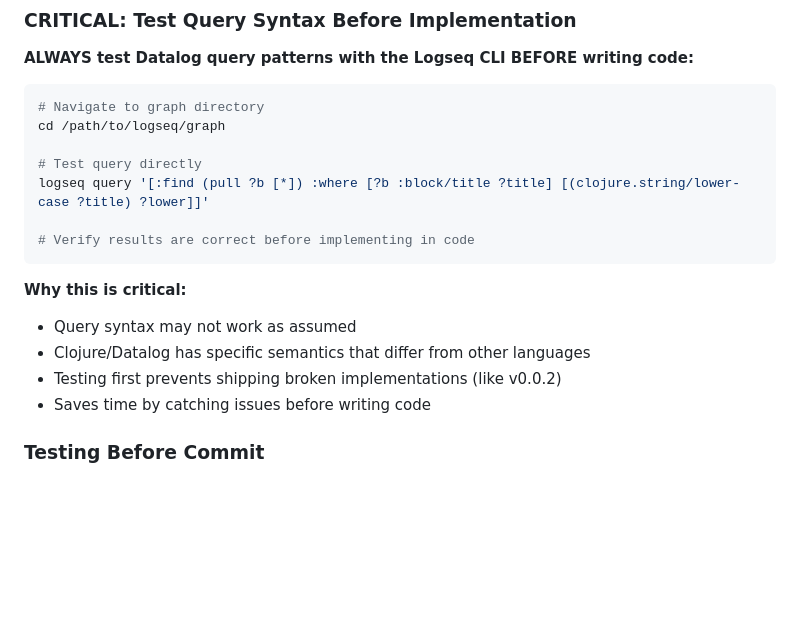
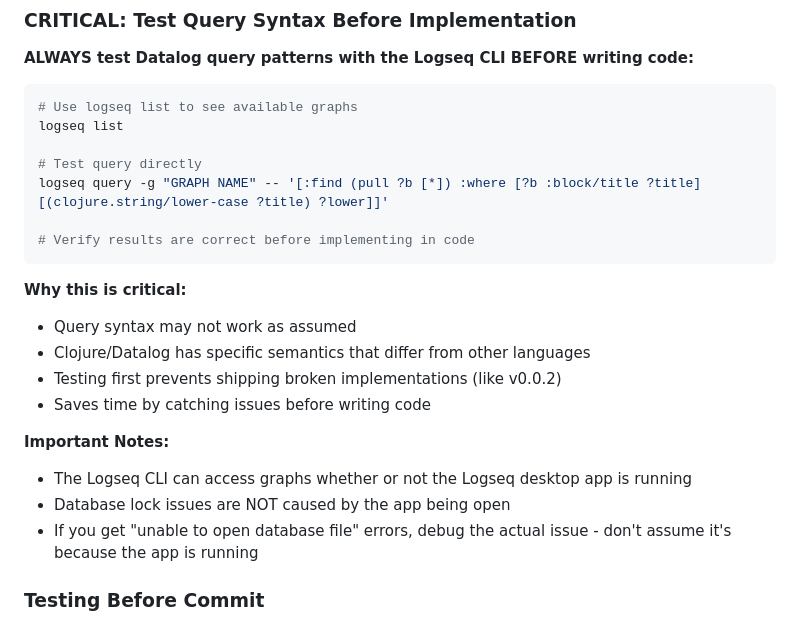
Before and after one commit to kerim/logseq-db-query-builder, a Markdown page: .claude/CLAUDE.md, the part around the change. GitHub-like rendering; blank space fills up the shorter version.

Commit message:
Update CLAUDE.md: Clarify CLI works regardless of app state
- CLI can access graphs whether desktop app is running or not

- Database lock issues are NOT caused by app being open

- Update CLI example to use correct syntax with -g flag

- Add note to debug actual issues, not assume app interference

- Documentation-only change, no version increment

````diff
--- a/.claude/CLAUDE.md
+++ b/.claude/CLAUDE.md
@@ -186,11 +186,11 @@ Add text search operators - v0.0.2
 **ALWAYS test Datalog query patterns with the Logseq CLI BEFORE writing code:**
 
 ```bash
-# Navigate to graph directory
-cd /path/to/logseq/graph
+# Use logseq list to see available graphs
+logseq list
 
 # Test query directly
-logseq query '[:find (pull ?b [*]) :where [?b :block/title ?title] [(clojure.string/lower-case ?title) ?lower]]'
+logseq query -g "GRAPH NAME" -- '[:find (pull ?b [*]) :where [?b :block/title ?title] [(clojure.string/lower-case ?title) ?lower]]'
 
 # Verify results are correct before implementing in code
 ```
@@ -200,6 +200,11 @@ logseq query '[:find (pull ?b [*]) :where [?b :block/title ?title] [(clojure.str
 - Clojure/Datalog has specific semantics that differ from other languages
 - Testing first prevents shipping broken implementations (like v0.0.2)
 - Saves time by catching issues before writing code
+
+**Important Notes:**
+- The Logseq CLI can access graphs whether or not the Logseq desktop app is running
+- Database lock issues are NOT caused by the app being open
+- If you get "unable to open database file" errors, debug the actual issue - don't assume it's because the app is running
 
 ### Testing Before Commit
 
````
